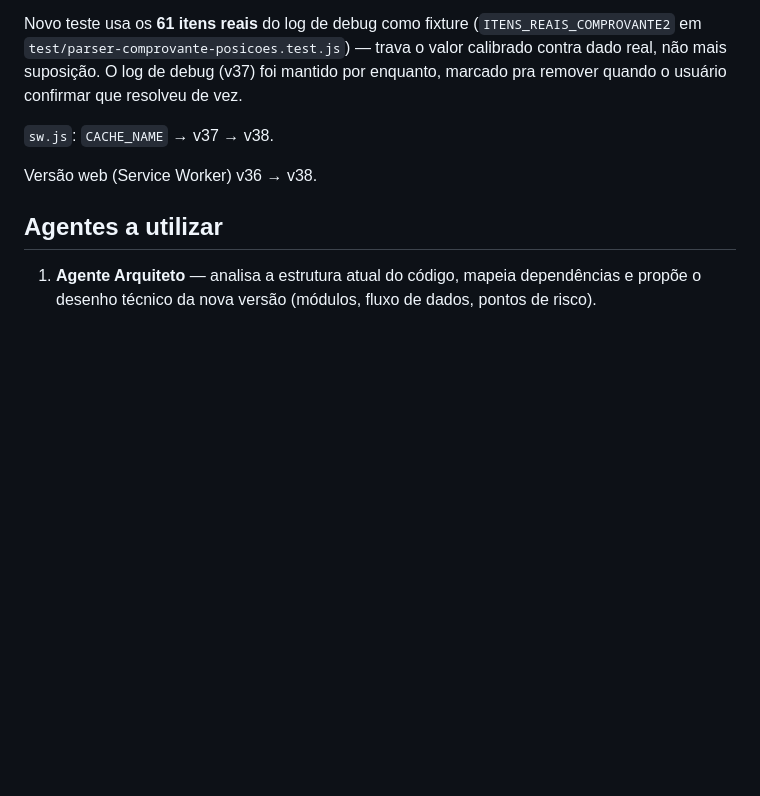
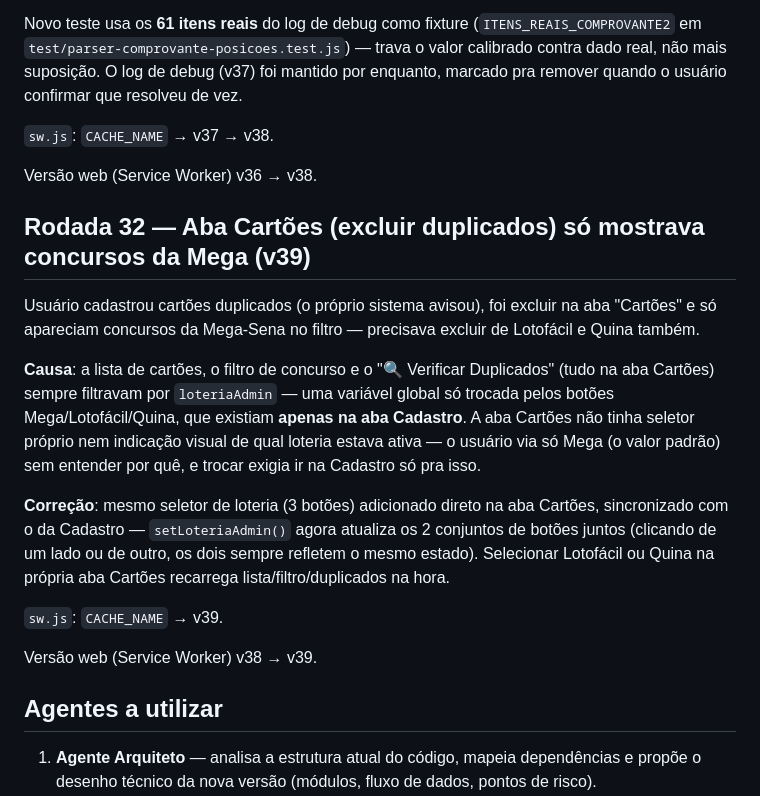
Before and after one commit to eltonluisoc/mega-sena-sistema, a Markdown page: prompt-multiagente-claude-code.md, the part around the change. GitHub-like rendering; blank space fills up the shorter version.

Commit message:
docs: registra Rodada 32 (seletor de loteria na aba Cartoes - v39)
Co-Authored-By: Claude Sonnet 5 <noreply@anthropic.com>

```diff
--- a/prompt-multiagente-claude-code.md
+++ b/prompt-multiagente-claude-code.md
@@ -543,6 +543,18 @@ Novo teste usa os **61 itens reais** do log de debug como fixture (`ITENS_REAIS_
 
 Versão web (Service Worker) v36 → v38.
 
+## Rodada 32 — Aba Cartões (excluir duplicados) só mostrava concursos da Mega (v39)
+
+Usuário cadastrou cartões duplicados (o próprio sistema avisou), foi excluir na aba "Cartões" e só apareciam concursos da Mega-Sena no filtro — precisava excluir de Lotofácil e Quina também.
+
+**Causa**: a lista de cartões, o filtro de concurso e o "🔍 Verificar Duplicados" (tudo na aba Cartões) sempre filtravam por `loteriaAdmin` — uma variável global só trocada pelos botões Mega/Lotofácil/Quina, que existiam **apenas na aba Cadastro**. A aba Cartões não tinha seletor próprio nem indicação visual de qual loteria estava ativa — o usuário via só Mega (o valor padrão) sem entender por quê, e trocar exigia ir na Cadastro só pra isso.
+
+**Correção**: mesmo seletor de loteria (3 botões) adicionado direto na aba Cartões, sincronizado com o da Cadastro — `setLoteriaAdmin()` agora atualiza os 2 conjuntos de botões juntos (clicando de um lado ou de outro, os dois sempre refletem o mesmo estado). Selecionar Lotofácil ou Quina na própria aba Cartões recarrega lista/filtro/duplicados na hora.
+
+`sw.js`: `CACHE_NAME` → v39.
+
+Versão web (Service Worker) v38 → v39.
+
 ## Agentes a utilizar
 
 1. **Agente Arquiteto** — analisa a estrutura atual do código, mapeia dependências e propõe o desenho técnico da nova versão (módulos, fluxo de dados, pontos de risco).
```
